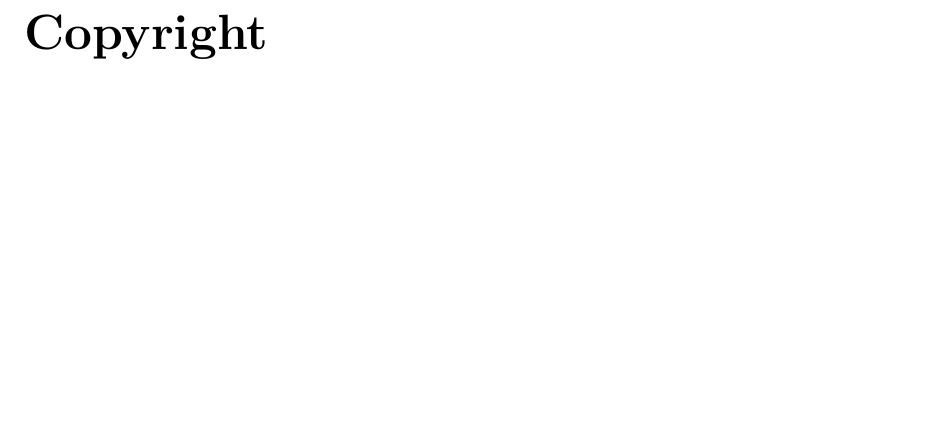
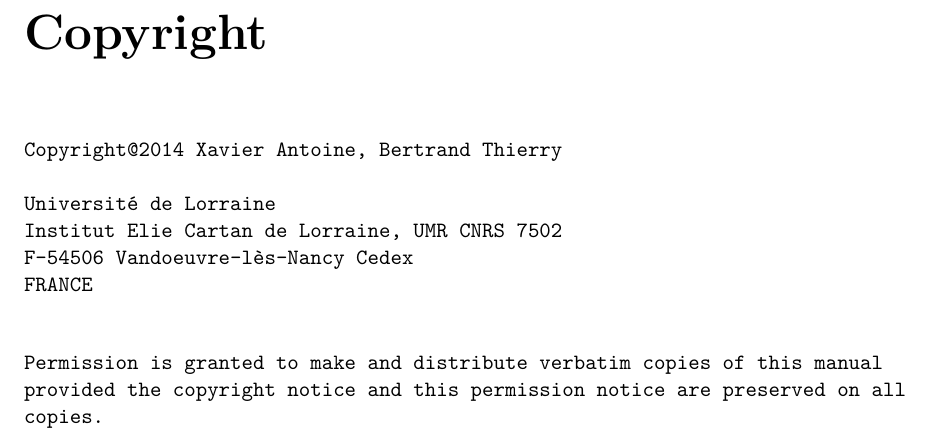
Before and after one commit to mu-diff/userguide, a LaTeX thesis (mu-diff-user-guide.tex, which reads copyright.tex): part of page 5 of 56, cut so that both start at the same text, the shorter picture padded with empty space. Compiled offline with pdfLaTeX; the source files are stored in an older character set and shown here as Unicode.

Commit message:
copyright

```diff
--- a/copyright.tex
+++ b/copyright.tex
@@ -1,4 +1,15 @@
 \mtcaddchapter[Copyright]                          % solution pour minitoc
 \markboth{\uppercase{Copyright}}{\uppercase{Copyright}}
 
-\ldots
+\begin{verbatim}
+Copyright@2014 Xavier Antoine, Bertrand Thierry
+
+Université de Lorraine
+Institut Elie Cartan de Lorraine, UMR CNRS 7502
+F-54506 Vandoeuvre-lès-Nancy Cedex
+FRANCE
+
+\end{verbatim}
+\begin{sloppypar}
+\noindent\texttt{Permission is granted to make and distribute verbatim copies of this manual provided the copyright notice and this permission notice are preserved on all copies.}
+\end{sloppypar}
```
